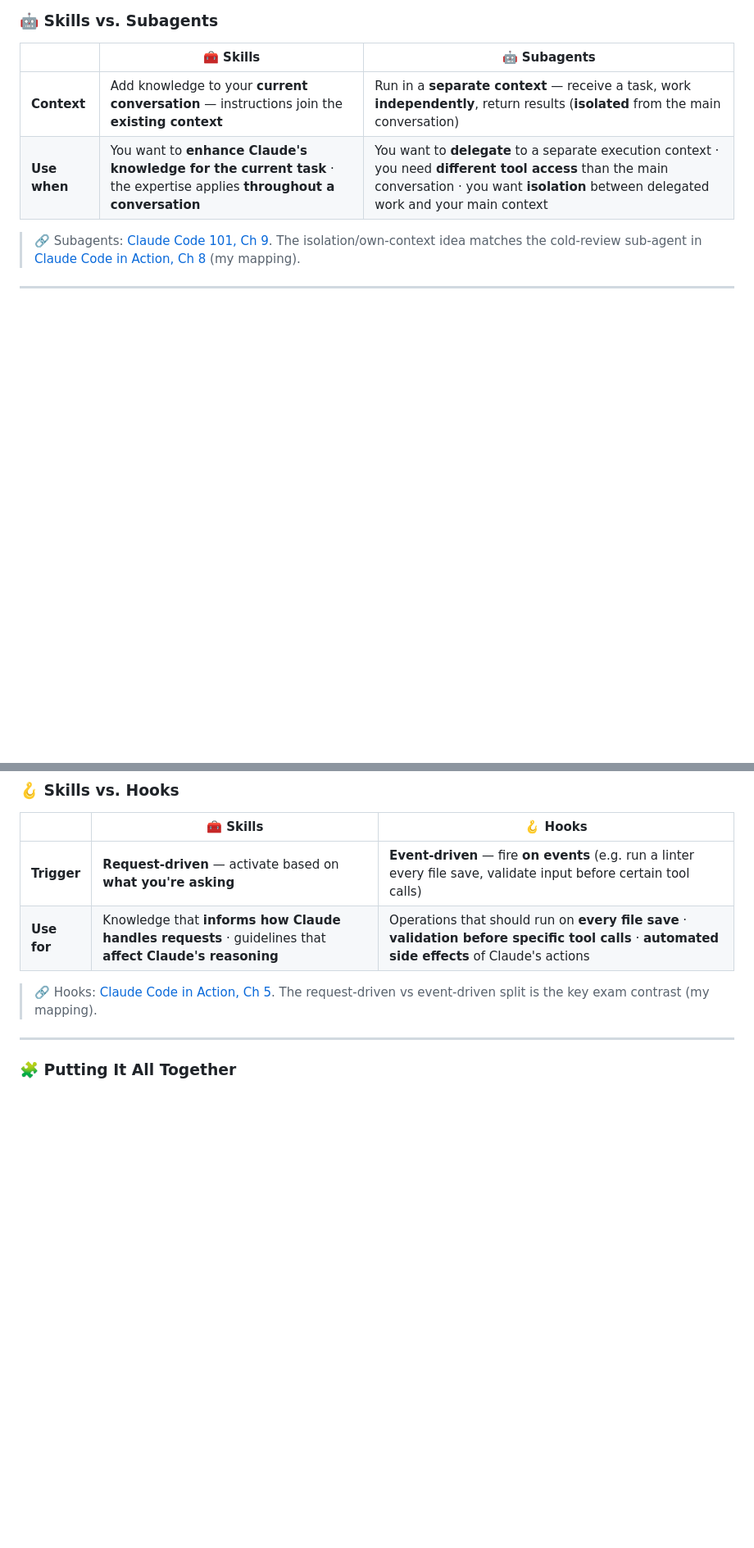
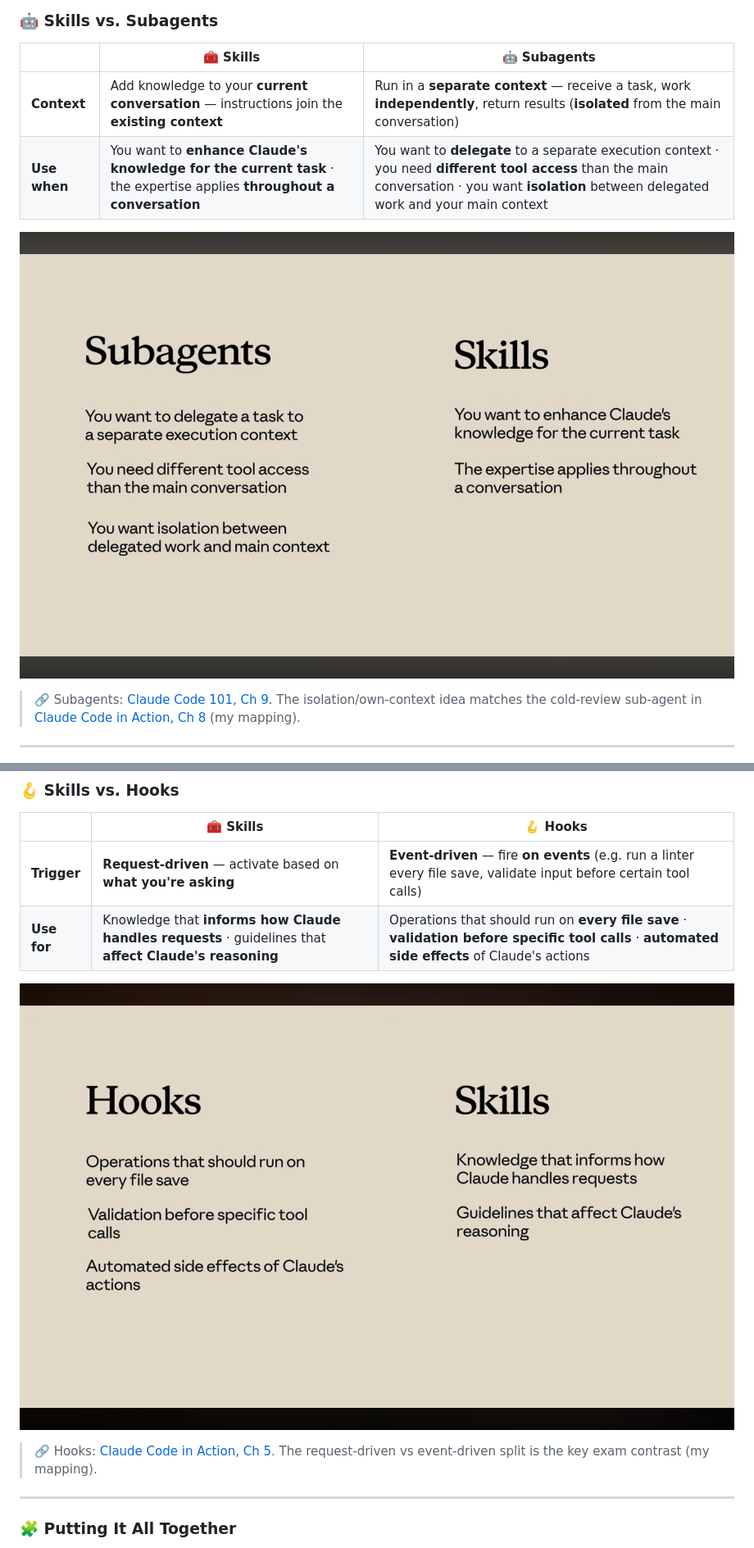
Before and after one commit to AvetBadalyan/Claude-AI-course-notes, a Markdown page: introduction-to-agent-skills/README.md, 2 parts joined by grey strips. Shown at 82% size. GitHub-like rendering; pictures changed too: introduction-to-agent-skills/assets/L4-skills-vs-other-features/hooks-vs-skills.png (added), introduction-to-agent-skills/assets/L4-skills-vs-other-features/subagents-vs-skills.png (added); blank space fills up the shorter version.

Commit message:
Add Ch 4 Subagents-vs-Skills and Hooks-vs-Skills illustrations
- Embed the two comparison images in their sections with annotated alt text
- Add L4 assets (subagents-vs-skills, hooks-vs-skills)

```diff
--- a/introduction-to-agent-skills/README.md
+++ b/introduction-to-agent-skills/README.md
@@ -503,6 +503,8 @@ Skills support metadata fields: **`name`** and **`description`** (required), **`
 | **Context** | Add knowledge to your **current conversation** — instructions join the **existing context** | Run in a **separate context** — receive a task, work **independently**, return results (**isolated** from the main conversation) |
 | **Use when** | You want to **enhance Claude's knowledge for the current task** · the expertise applies **throughout a conversation** | You want to **delegate** to a separate execution context · you need **different tool access** than the main conversation · you want **isolation** between delegated work and your main context |
 
+![Illustration comparing Subagents (delegate a task to a separate execution context · need different tool access than the main conversation · want isolation between delegated work and main context) with Skills (enhance Claude's knowledge for the current task · the expertise applies throughout a conversation)](assets/L4-skills-vs-other-features/subagents-vs-skills.png)
+
 > 🔗 Subagents: [Claude Code 101, Ch 9](../claude-code-101/README.md). The isolation/own-context idea matches the cold-review sub-agent in [Claude Code in Action, Ch 8](../claude-code-in-action/README.md) (my mapping).
 
 ---
@@ -513,6 +515,8 @@ Skills support metadata fields: **`name`** and **`description`** (required), **`
 |---|---|---|
 | **Trigger** | **Request-driven** — activate based on **what you're asking** | **Event-driven** — fire **on events** (e.g. run a linter every file save, validate input before certain tool calls) |
 | **Use for** | Knowledge that **informs how Claude handles requests** · guidelines that **affect Claude's reasoning** | Operations that should run on **every file save** · **validation before specific tool calls** · **automated side effects** of Claude's actions |
+
+![Illustration comparing Hooks (operations that should run on every file save · validation before specific tool calls · automated side effects of Claude's actions) with Skills (knowledge that informs how Claude handles requests · guidelines that affect Claude's reasoning)](assets/L4-skills-vs-other-features/hooks-vs-skills.png)
 
 > 🔗 Hooks: [Claude Code in Action, Ch 5](../claude-code-in-action/README.md). The request-driven vs event-driven split is the key exam contrast (my mapping).
 
```
